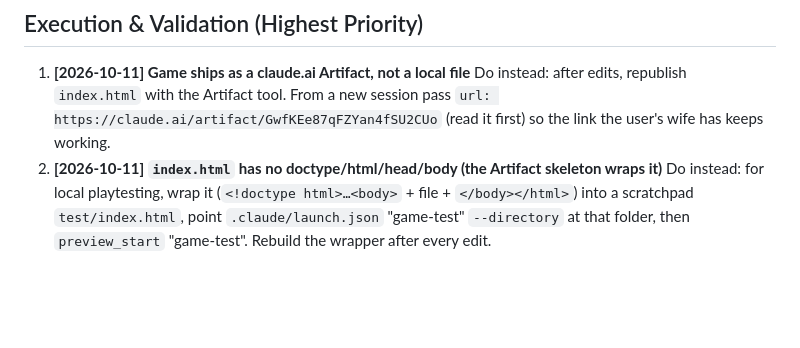
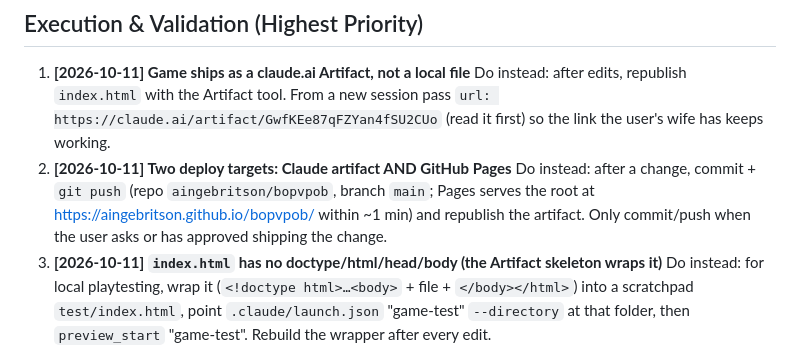
Before and after one commit to aingebritson/bopvpob, a Markdown page: .claude/napkin.md, the part around one of its changes. GitHub-like rendering; blank space fills up the shorter version.

Commit message:
Note the GitHub Pages deploy in the project runbook
Co-Authored-By: Claude Opus 5.5 <noreply@anthropic.com>

```diff
--- a/.claude/napkin.md
+++ b/.claude/napkin.md
@@ -9,5 +9,7 @@
 ## Execution & Validation (Highest Priority)
 1. **[2026-10-11] Game ships as a claude.ai Artifact, not a local file**
    Do instead: after edits, republish `index.html` with the Artifact tool. From a new session pass `url: https://claude.ai/artifact/GwfKEe87qFZYan4fSU2CUo` (read it first) so the link the user's wife has keeps working.
-2. **[2026-10-11] `index.html` has no doctype/html/head/body (the Artifact skeleton wraps it)**
+2. **[2026-10-11] Two deploy targets: Claude artifact AND GitHub Pages**
+   Do instead: after a change, commit + `git push` (repo `aingebritson/bopvpob`, branch `main`; Pages serves the root at https://aingebritson.github.io/bopvpob/ within ~1 min) and republish the artifact. Only commit/push when the user asks or has approved shipping the change.
+3. **[2026-10-11] `index.html` has no doctype/html/head/body (the Artifact skeleton wraps it)**
    Do instead: for local playtesting, wrap it (`<!doctype html>…<body>` + file + `</body></html>`) into a scratchpad `test/index.html`, point `.claude/launch.json` "game-test" `--directory` at that folder, then `preview_start` "game-test". Rebuild the wrapper after every edit.
```
Also changed, not shown: other parts of .claude/napkin.md (+2 -2 lines).
